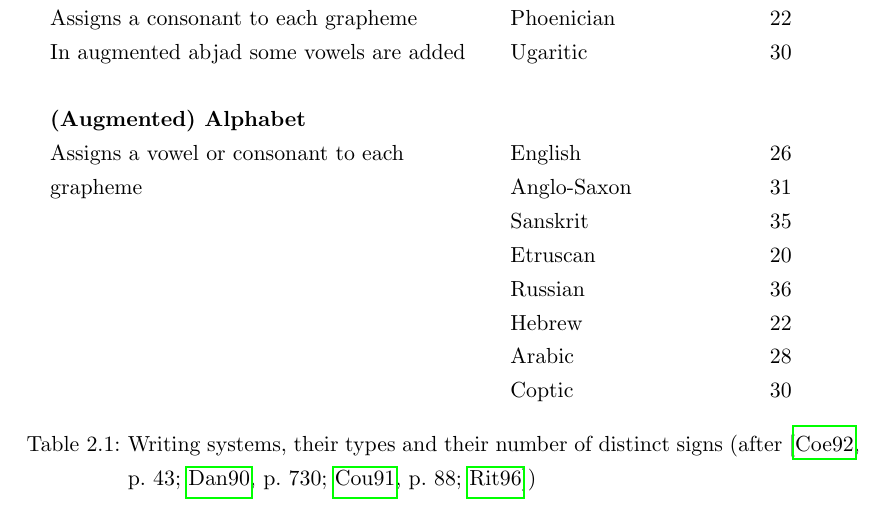
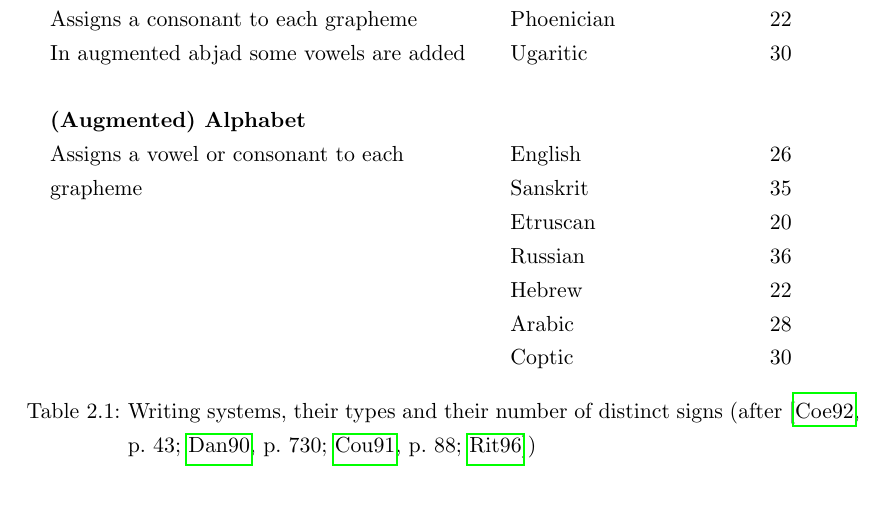
Before and after one commit to yax-lakam-tuun/maya-decipherment, a LaTeX thesis (main.tex, which reads terminology/terminology.tex): part of page 30 of 37, cut so that both start at the same text. Compiled offline with pdfLaTeX.

Commit message:
[29] less examples for writing systems to make sure table is not too large

```diff
--- a/terminology/terminology.tex
+++ b/terminology/terminology.tex
@@ -154,7 +154,6 @@ of writing systems and compared their type with the number of distinct signs
         \multirow[t]{8}{20em}{\textbf{(Augmented) Alphabet}\\
         Assigns a vowel or consonant to each grapheme}                    \\
                                                                           & English                 & 26 \\
-                                                                          & Anglo-Saxon             & 31 \\
                                                                           & Sanskrit                & 35 \\
                                                                           & Etruscan                & 20 \\
                                                                           & Russian                 & 36 \\
```
